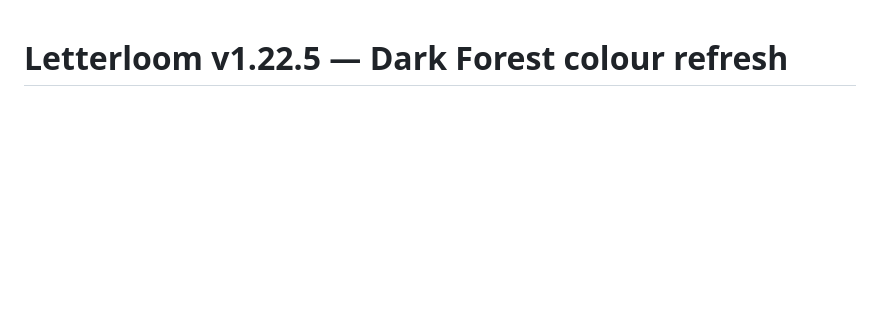
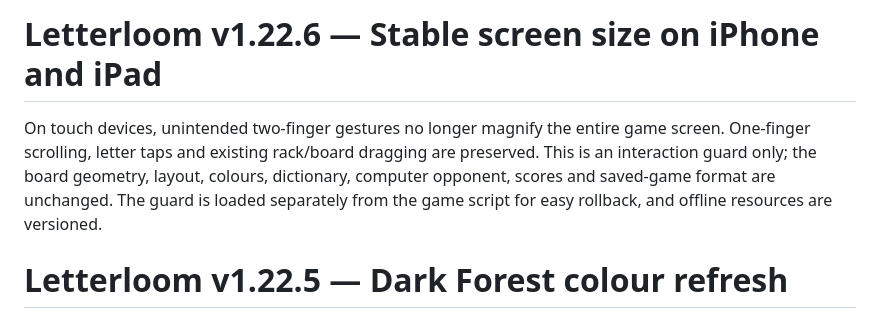
Before and after one commit to neily888/letterloom, a Markdown page: README.md, the part around the change. Rendered like a GitHub page; blank space fills up the shorter version.

Commit message:
fix: update README.md for v1.22.6 touch zoom guard

```diff
--- a/README.md
+++ b/README.md
@@ -1,3 +1,7 @@
+# Letterloom v1.22.6 — Stable screen size on iPhone and iPad
+
+On touch devices, unintended two-finger gestures no longer magnify the entire game screen. One-finger scrolling, letter taps and existing rack/board dragging are preserved. This is an interaction guard only; the board geometry, layout, colours, dictionary, computer opponent, scores and saved-game format are unchanged. The guard is loaded separately from the game script for easy rollback, and offline resources are versioned.
+
 # Letterloom v1.22.5 — Dark Forest colour refresh
 
 The approved dark forest-green appearance replaces the pale palette with deeper, warmer board squares, more distinct premium colours, warm wooden letter tiles and clearer controls and text. This update is strictly cosmetic: board geometry, spacing, existing controls, word rules, dictionary, computer play, scores, saved-match schema and existing games are unchanged. A separate `theme-dark.css` stylesheet layers colours on top of the existing layout, and the PWA theme and offline cache have been refreshed.
```
